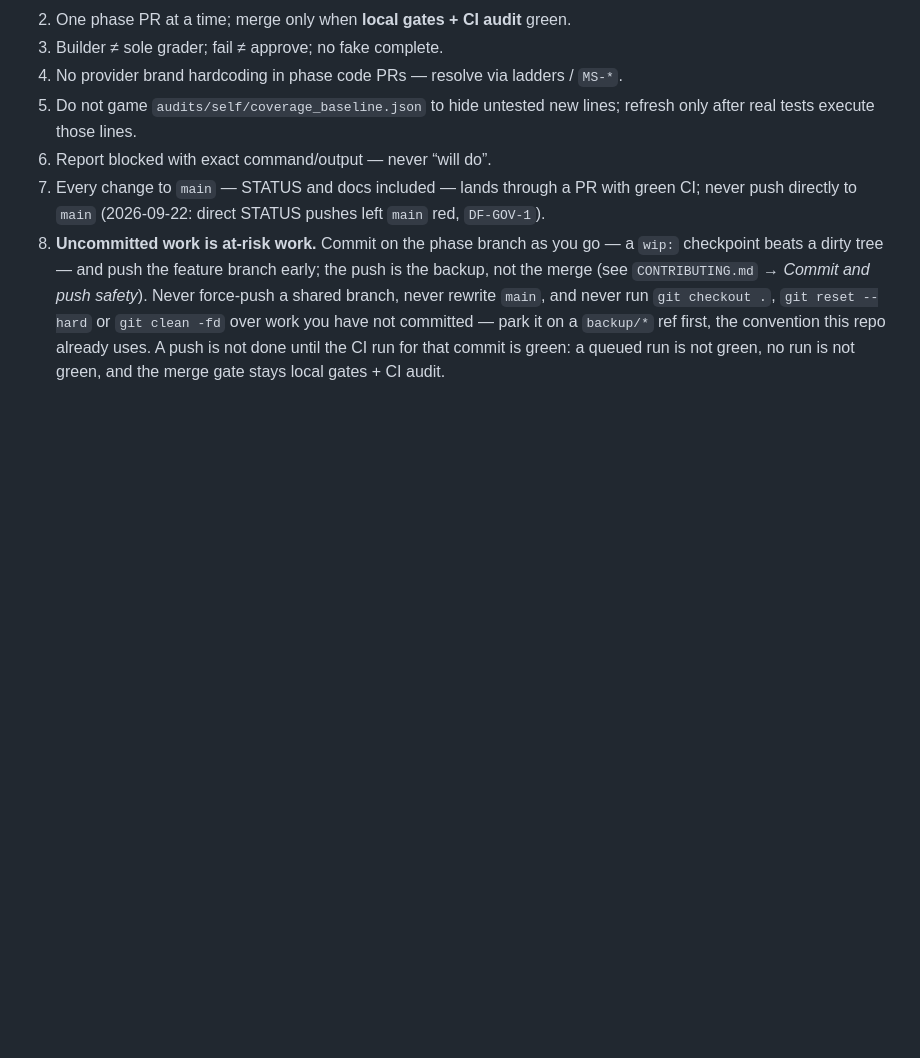
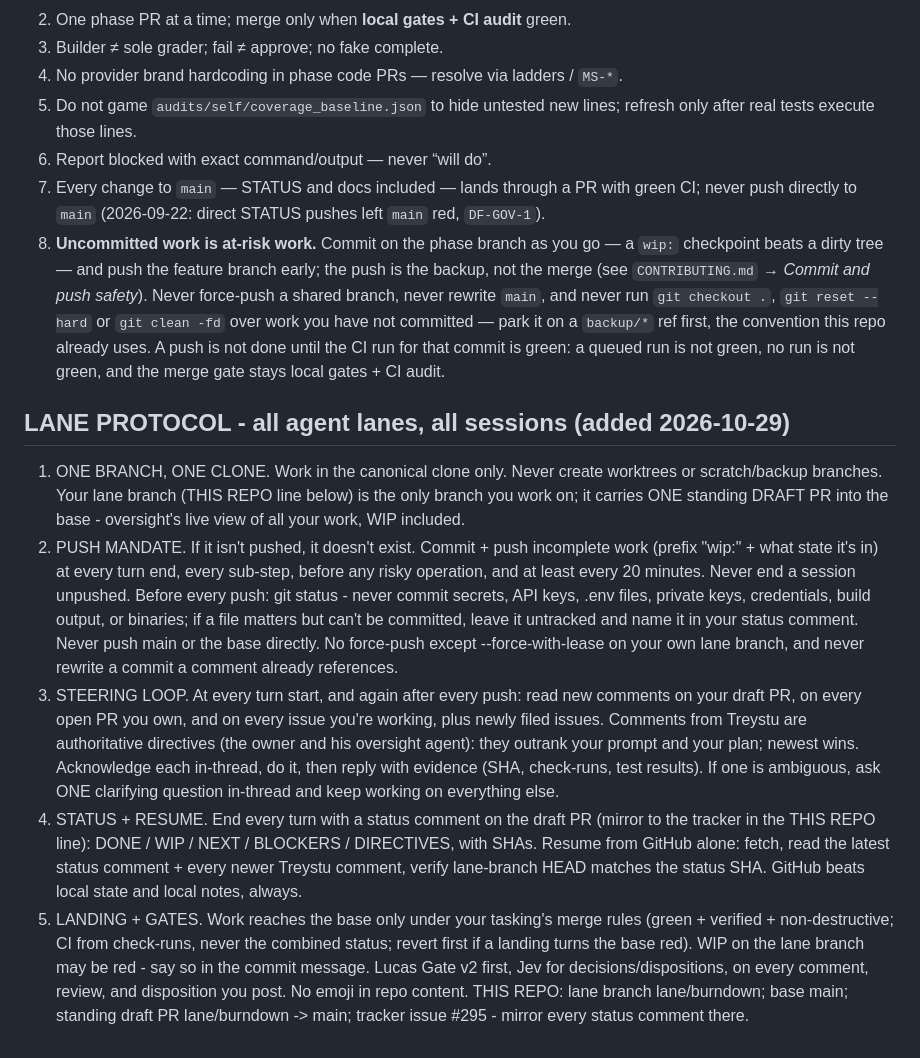
Before and after one commit to Sovereign-Communication/harness, a Markdown page: AGENTS.md, the part around the change. GitHub-like rendering; blank space fills up the shorter version.

Commit message:
docs: add LANE PROTOCOL section to AGENTS.md (push mandate, one branch, steering loop, status/resume)

```diff
--- a/AGENTS.md
+++ b/AGENTS.md
@@ -80,3 +80,11 @@ coding agent's own delegation (no static model tiers) is in `CLAUDE.md`.
 6. Report blocked with exact command/output — never “will do”.
 7. Every change to `main` — STATUS and docs included — lands through a PR with green CI; never push directly to `main` (2026-09-22: direct STATUS pushes left `main` red, `DF-GOV-1`).
 8. **Uncommitted work is at-risk work.** Commit on the phase branch as you go — a `wip:` checkpoint beats a dirty tree — and push the feature branch early; the push is the backup, not the merge (see `CONTRIBUTING.md` → *Commit and push safety*). Never force-push a shared branch, never rewrite `main`, and never run `git checkout .`, `git reset --hard` or `git clean -fd` over work you have not committed — park it on a `backup/*` ref first, the convention this repo already uses. A push is not done until the CI run for that commit is green: a queued run is not green, no run is not green, and the merge gate stays local gates + CI audit.
+
+## LANE PROTOCOL - all agent lanes, all sessions (added 2026-10-29)
+1. ONE BRANCH, ONE CLONE. Work in the canonical clone only. Never create worktrees or scratch/backup branches. Your lane branch (THIS REPO line below) is the only branch you work on; it carries ONE standing DRAFT PR into the base - oversight's live view of all your work, WIP included.
+2. PUSH MANDATE. If it isn't pushed, it doesn't exist. Commit + push incomplete work (prefix "wip:" + what state it's in) at every turn end, every sub-step, before any risky operation, and at least every 20 minutes. Never end a session unpushed. Before every push: git status - never commit secrets, API keys, .env files, private keys, credentials, build output, or binaries; if a file matters but can't be committed, leave it untracked and name it in your status comment. Never push main or the base directly. No force-push except --force-with-lease on your own lane branch, and never rewrite a commit a comment already references.
+3. STEERING LOOP. At every turn start, and again after every push: read new comments on your draft PR, on every open PR you own, and on every issue you're working, plus newly filed issues. Comments from Treystu are authoritative directives (the owner and his oversight agent): they outrank your prompt and your plan; newest wins. Acknowledge each in-thread, do it, then reply with evidence (SHA, check-runs, test results). If one is ambiguous, ask ONE clarifying question in-thread and keep working on everything else.
+4. STATUS + RESUME. End every turn with a status comment on the draft PR (mirror to the tracker in the THIS REPO line): DONE / WIP / NEXT / BLOCKERS / DIRECTIVES, with SHAs. Resume from GitHub alone: fetch, read the latest status comment + every newer Treystu comment, verify lane-branch HEAD matches the status SHA. GitHub beats local state and local notes, always.
+5. LANDING + GATES. Work reaches the base only under your tasking's merge rules (green + verified + non-destructive; CI from check-runs, never the combined status; revert first if a landing turns the base red). WIP on the lane branch may be red - say so in the commit message. Lucas Gate v2 first, Jev for decisions/dispositions, on every comment, review, and disposition you post. No emoji in repo content.
+THIS REPO: lane branch lane/burndown; base main; standing draft PR lane/burndown -> main; tracker issue #295 - mirror every status comment there.
```
